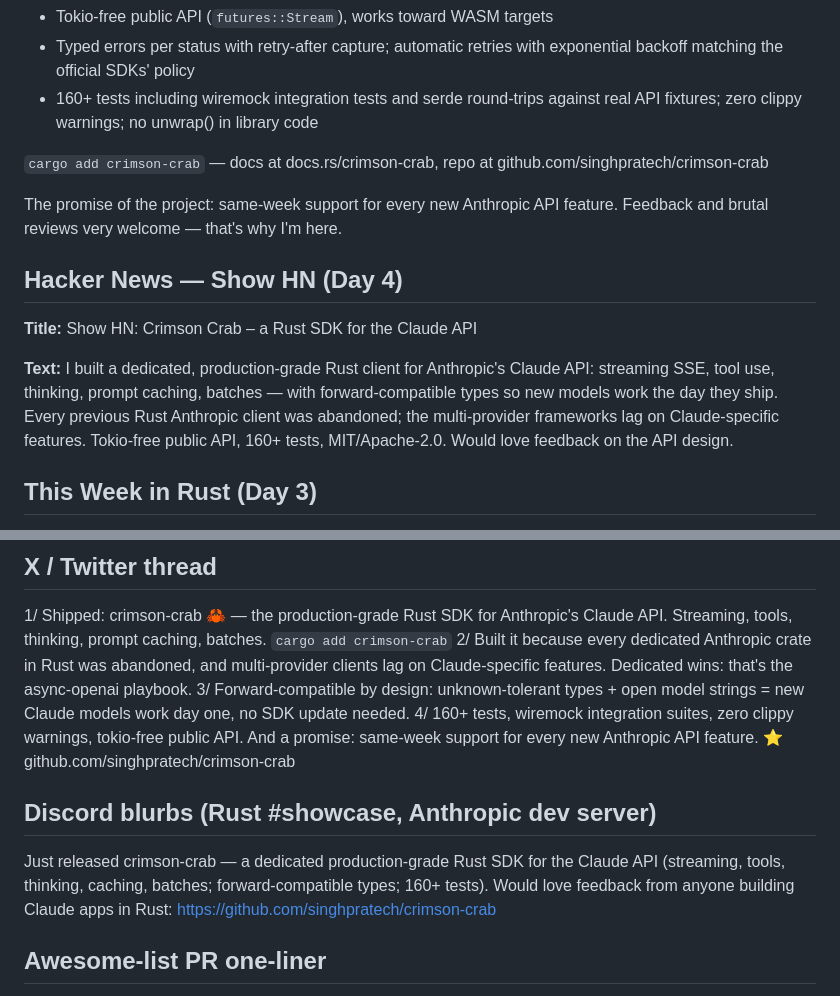
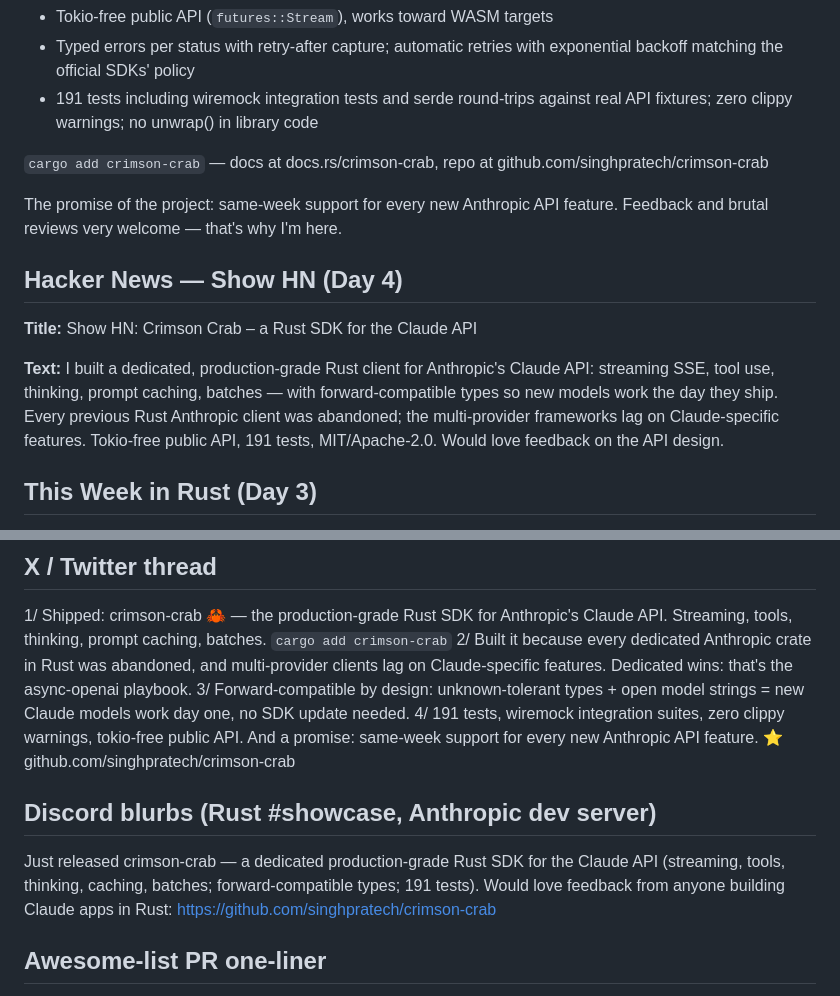
Before and after one commit to singhpratech/crimson-crab, a Markdown page: LAUNCH_POSTS.md, 2 parts joined by grey strips. Rendered like a GitHub page.

```diff
--- a/LAUNCH_POSTS.md
+++ b/LAUNCH_POSTS.md
@@ -18,7 +18,7 @@ What you get:
 - Forward compatible by design: every type-tagged enum has an `Unknown` catch-all, `model` is an open string — new models (Fable/Mythos class included) work day one without an SDK update
 - Tokio-free public API (`futures::Stream`), works toward WASM targets
 - Typed errors per status with retry-after capture; automatic retries with exponential backoff matching the official SDKs' policy
-- 160+ tests including wiremock integration tests and serde round-trips against real API fixtures; zero clippy warnings; no unwrap() in library code
+- 191 tests including wiremock integration tests and serde round-trips against real API fixtures; zero clippy warnings; no unwrap() in library code
 
 `cargo add crimson-crab` — docs at docs.rs/crimson-crab, repo at github.com/singhpratech/crimson-crab
 
@@ -28,7 +28,7 @@ The promise of the project: same-week support for every new Anthropic API featur
 
 **Title:** Show HN: Crimson Crab – a Rust SDK for the Claude API
 
-**Text:** I built a dedicated, production-grade Rust client for Anthropic's Claude API: streaming SSE, tool use, thinking, prompt caching, batches — with forward-compatible types so new models work the day they ship. Every previous Rust Anthropic client was abandoned; the multi-provider frameworks lag on Claude-specific features. Tokio-free public API, 160+ tests, MIT/Apache-2.0. Would love feedback on the API design.
+**Text:** I built a dedicated, production-grade Rust client for Anthropic's Claude API: streaming SSE, tool use, thinking, prompt caching, batches — with forward-compatible types so new models work the day they ship. Every previous Rust Anthropic client was abandoned; the multi-provider frameworks lag on Claude-specific features. Tokio-free public API, 191 tests, MIT/Apache-2.0. Would love feedback on the API design.
 
 ## This Week in Rust (Day 3)
 
@@ -42,11 +42,11 @@ PR to https://github.com/rust-lang/this-week-in-rust adding under "Updates from
 Streaming, tools, thinking, prompt caching, batches. `cargo add crimson-crab`
 2/ Built it because every dedicated Anthropic crate in Rust was abandoned, and multi-provider clients lag on Claude-specific features. Dedicated wins: that's the async-openai playbook.
 3/ Forward-compatible by design: unknown-tolerant types + open model strings = new Claude models work day one, no SDK update needed.
-4/ 160+ tests, wiremock integration suites, zero clippy warnings, tokio-free public API. And a promise: same-week support for every new Anthropic API feature. ⭐ github.com/singhpratech/crimson-crab
+4/ 191 tests, wiremock integration suites, zero clippy warnings, tokio-free public API. And a promise: same-week support for every new Anthropic API feature. ⭐ github.com/singhpratech/crimson-crab
 
 ## Discord blurbs (Rust #showcase, Anthropic dev server)
 
-Just released crimson-crab — a dedicated production-grade Rust SDK for the Claude API (streaming, tools, thinking, caching, batches; forward-compatible types; 160+ tests). Would love feedback from anyone building Claude apps in Rust: https://github.com/singhpratech/crimson-crab
+Just released crimson-crab — a dedicated production-grade Rust SDK for the Claude API (streaming, tools, thinking, caching, batches; forward-compatible types; 191 tests). Would love feedback from anyone building Claude apps in Rust: https://github.com/singhpratech/crimson-crab
 
 ## Awesome-list PR one-liner
 
```
Also changed, not shown: LAUNCH.md (+7 -7 lines), README.md (+2 -2 lines).
